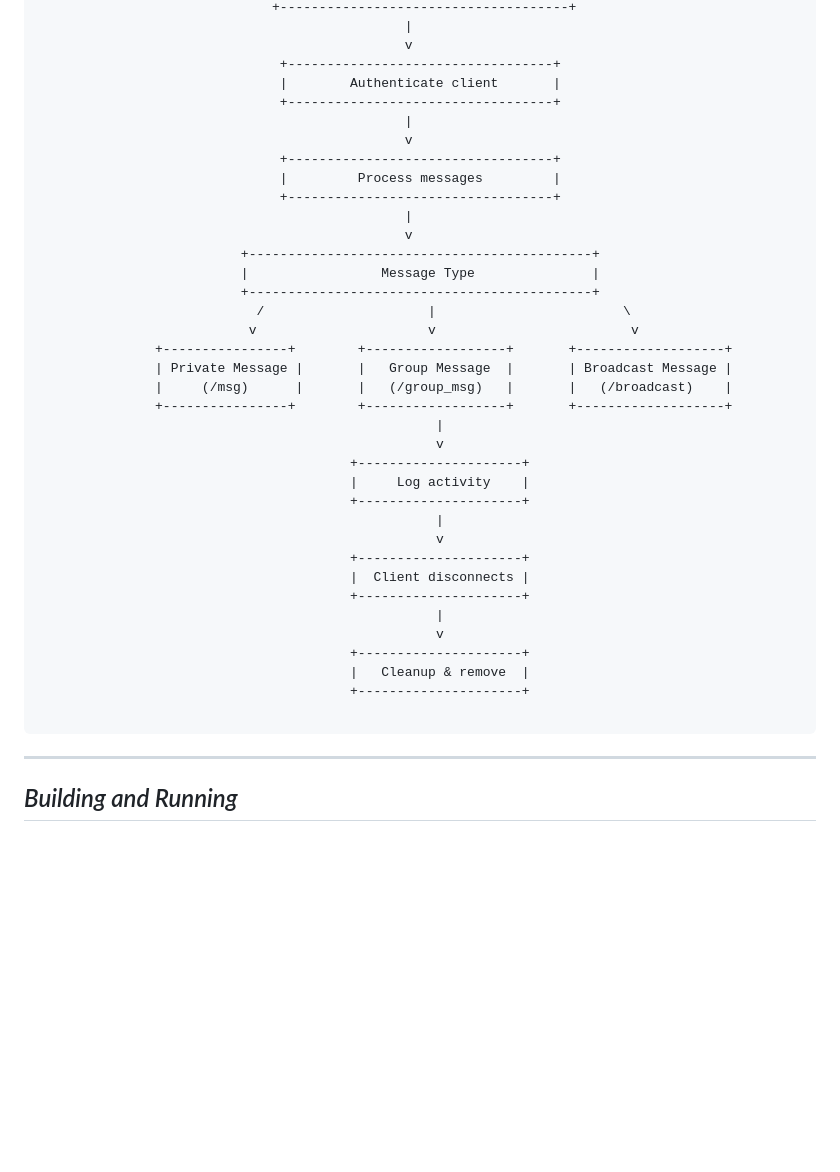
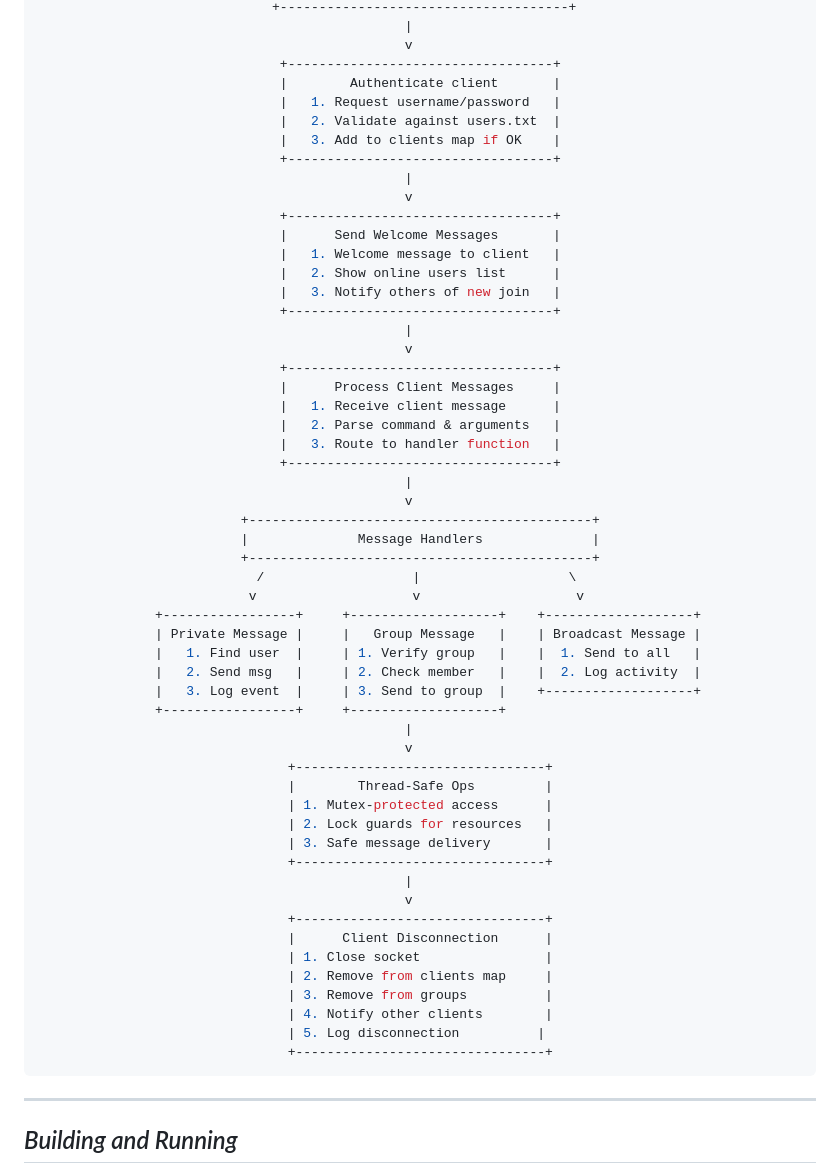
Before and after one commit to yashlm/cs425-2025, a Markdown page: Homeworks/A1/README.md, the part around one of its changes. GitHub-like rendering; blank space fills up the shorter version.

````diff
--- a/Homeworks/A1/README.md
+++ b/Homeworks/A1/README.md
@@ -156,39 +250,57 @@ std::unordered_map<std::string, std::unordered_set<int>> groups;  // Group -> Me
                                                v
                                +----------------------------------+
                                |        Authenticate client       |
+                               |   1. Request username/password   |
+                               |   2. Validate against users.txt  |
+                               |   3. Add to clients map if OK    |
                                +----------------------------------+
                                                |
                                                v
                                +----------------------------------+
-                               |         Process messages         |
+                               |      Send Welcome Messages       |
+                               |   1. Welcome message to client   |
+                               |   2. Show online users list      |
+                               |   3. Notify others of new join   |
+                               +----------------------------------+
+                                               |
+                                               v
+                               +----------------------------------+
+                               |      Process Client Messages     |
+                               |   1. Receive client message      |
+                               |   2. Parse command & arguments   |
+                               |   3. Route to handler function   |
                                +----------------------------------+
                                                |
                                                v
                           +--------------------------------------------+
-                          |                 Message Type               |
+                          |              Message Handlers              |
                           +--------------------------------------------+
-                            /                     |                        \
-                           v                      v                         v
-               +----------------+        +------------------+       +-------------------+
-               | Private Message |       |   Group Message  |       | Broadcast Message |
-               |     (/msg)      |       |   (/group_msg)   |       |   (/broadcast)    |
-               +----------------+        +------------------+       +-------------------+
-                                                   |
-                                                   v
-                                        +---------------------+
-                                        |     Log activity    |
-                                        +---------------------+
-                                                   |
-                                                   v
-                                        +---------------------+
-                                        |  Client disconnects |
-                                        +---------------------+
-                                                   |
-                                                   v
-                                        +---------------------+
-                                        |   Cleanup & remove  |
-                                        +---------------------+
-
+                            /                   |                   \
+                           v                    v                    v
+               +-----------------+     +-------------------+    +-------------------+
+               | Private Message |     |   Group Message   |    | Broadcast Message |
+               |   1. Find user  |     | 1. Verify group   |    |  1. Send to all   |
+               |   2. Send msg   |     | 2. Check member   |    |  2. Log activity  |
+               |   3. Log event  |     | 3. Send to group  |    +-------------------+
+               +-----------------+     +-------------------+
+                                               |
+                                               v
+                                +--------------------------------+
+                                |        Thread-Safe Ops         |
+                                | 1. Mutex-protected access      |
+                                | 2. Lock guards for resources   |
+                                | 3. Safe message delivery       |
+                                +--------------------------------+
+                                               |
+                                               v
+                                +--------------------------------+
+                                |      Client Disconnection      |
+                                | 1. Close socket                |
+                                | 2. Remove from clients map     |
+                                | 3. Remove from groups          |
+                                | 4. Notify other clients        |
+                                | 5. Log disconnection          |
+                                +--------------------------------+
 ```
 
 ---
````
Also changed, not shown: other parts of Homeworks/A1/README.md (+126 -32 lines).
